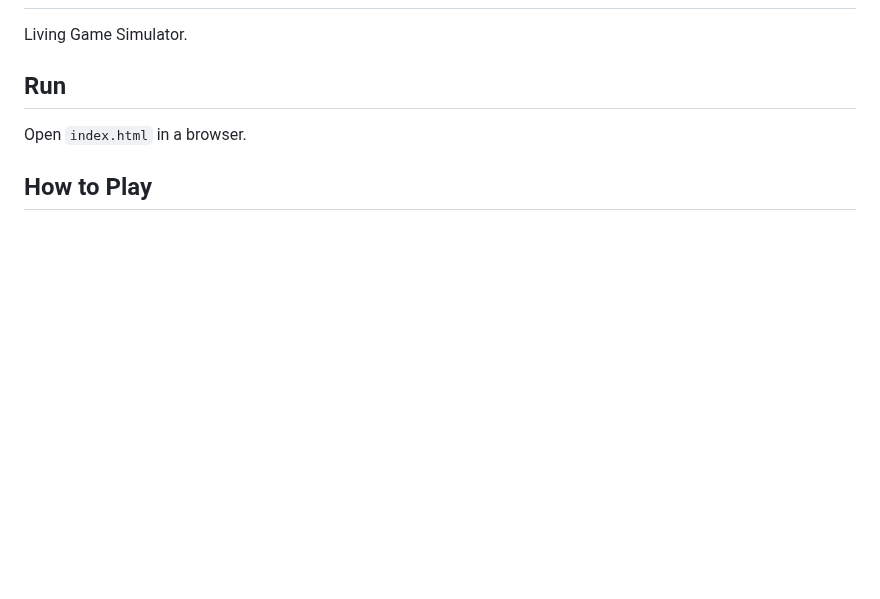
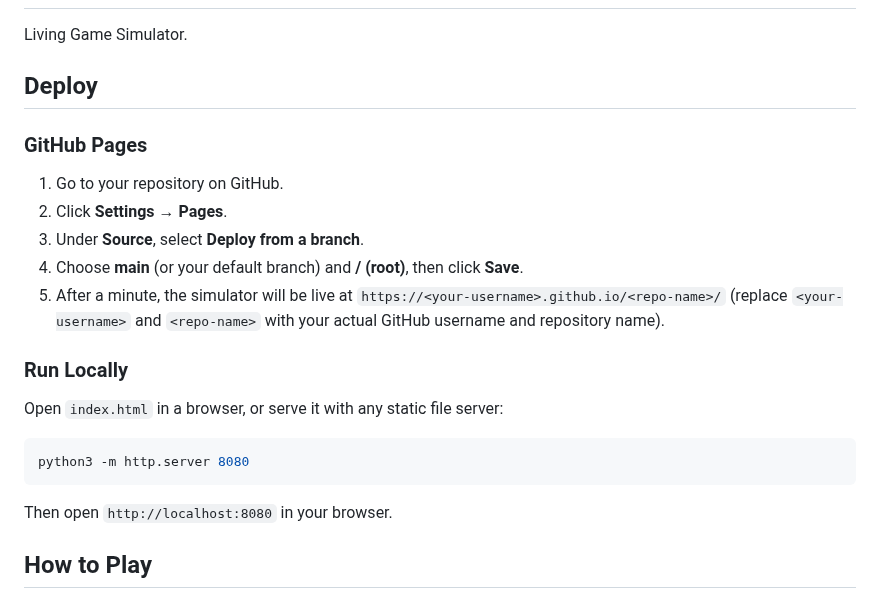
Before and after one commit to pacozaa/super-octo-carnival-living-si., a Markdown page: README.md, the part around one of its changes. Rendered like a GitHub page; blank space fills up the shorter version.

Commit message:
docs: fix broken screenshot and add deployment instructions (#3)
* Fix README: add deploy instructions and fix screenshot

* Clarify URL placeholders in deploy instructions

---------

Co-authored-by: copilot-swe-agent[bot] <198982749+Copilot@users.noreply.github.com>

````diff
--- a/README.md
+++ b/README.md
@@ -2,9 +2,25 @@
 
 Living Game Simulator.
 
-## Run
+## Deploy
 
-Open `index.html` in a browser.
+### GitHub Pages
+
+1. Go to your repository on GitHub.
+2. Click **Settings** → **Pages**.
+3. Under **Source**, select **Deploy from a branch**.
+4. Choose **main** (or your default branch) and **/ (root)**, then click **Save**.
+5. After a minute, the simulator will be live at `https://<your-username>.github.io/<repo-name>/` (replace `<your-username>` and `<repo-name>` with your actual GitHub username and repository name).
+
+### Run Locally
+
+Open `index.html` in a browser, or serve it with any static file server:
+
+```bash
+python3 -m http.server 8080
+```
+
+Then open `http://localhost:8080` in your browser.
 
 ## How to Play
 
````
Also changed, not shown: other parts of README.md (+1 -1 lines), screenshots/gameplay.png (added).
